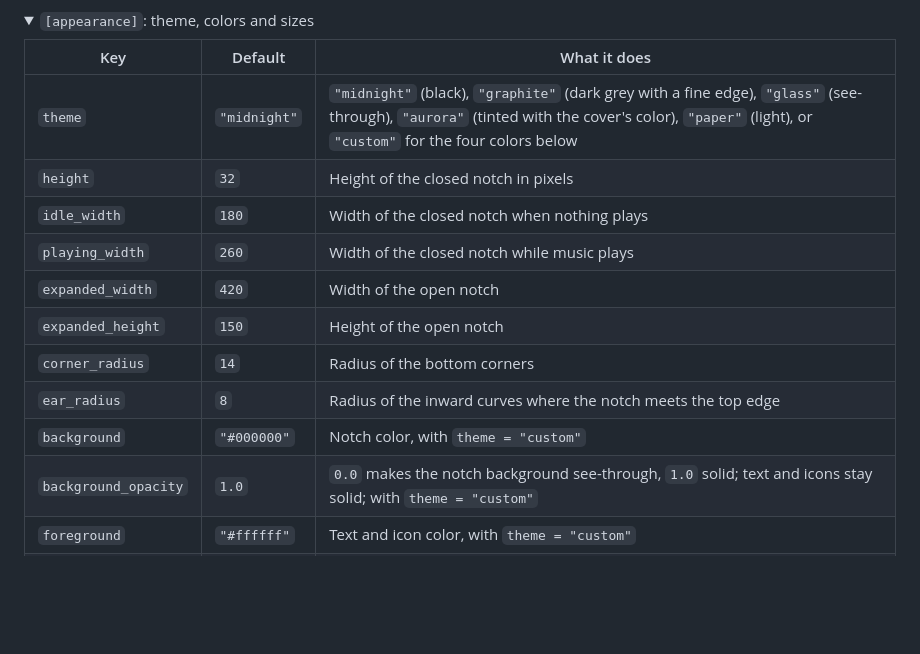
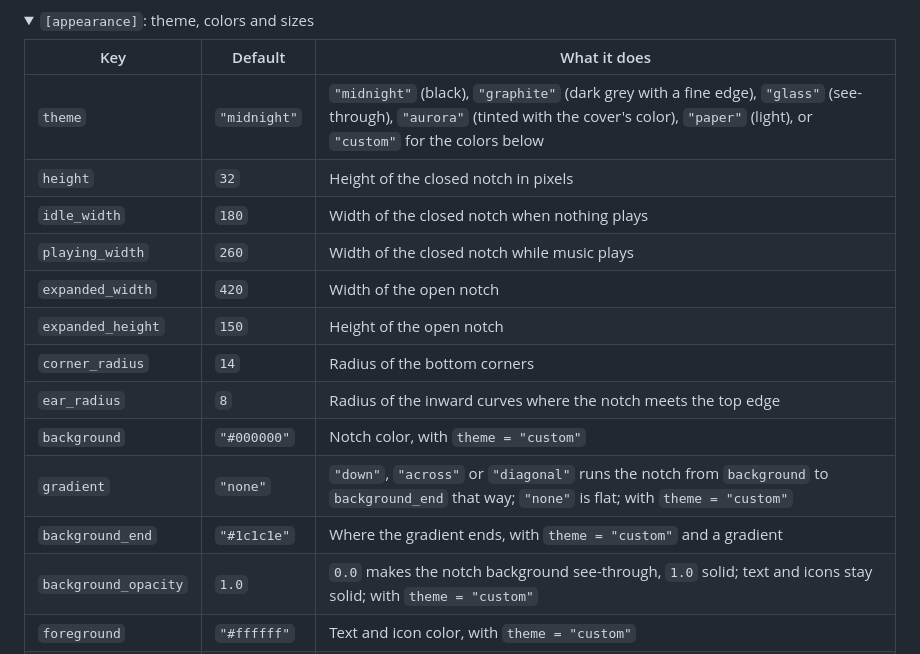
Before and after one commit to MasRama/nokta, a Markdown page: README.md, the part around the change. Drawn GitHub-style; folded sections open; blank space fills up the shorter version.

Commit message:
docs(themes): describe the custom gradient

```diff
--- a/README.md
+++ b/README.md
@@ -282,7 +282,7 @@ Every key, by table:
 
 | Key | Default | What it does |
 |---|---|---|
-| `theme` | `"midnight"` | `"midnight"` (black), `"graphite"` (dark grey with a fine edge), `"glass"` (see-through), `"aurora"` (tinted with the cover's color), `"paper"` (light), or `"custom"` for the four colors below |
+| `theme` | `"midnight"` | `"midnight"` (black), `"graphite"` (dark grey with a fine edge), `"glass"` (see-through), `"aurora"` (tinted with the cover's color), `"paper"` (light), or `"custom"` for the colors below |
 | `height` | `32` | Height of the closed notch in pixels |
 | `idle_width` | `180` | Width of the closed notch when nothing plays |
 | `playing_width` | `260` | Width of the closed notch while music plays |
@@ -291,6 +291,8 @@ Every key, by table:
 | `corner_radius` | `14` | Radius of the bottom corners |
 | `ear_radius` | `8` | Radius of the inward curves where the notch meets the top edge |
 | `background` | `"#000000"` | Notch color, with `theme = "custom"` |
+| `gradient` | `"none"` | `"down"`, `"across"` or `"diagonal"` runs the notch from `background` to `background_end` that way; `"none"` is flat; with `theme = "custom"` |
+| `background_end` | `"#1c1c1e"` | Where the gradient ends, with `theme = "custom"` and a gradient |
 | `background_opacity` | `1.0` | `0.0` makes the notch background see-through, `1.0` solid; text and icons stay solid; with `theme = "custom"` |
 | `foreground` | `"#ffffff"` | Text and icon color, with `theme = "custom"` |
 | `accent` | `"#ffffff"` | Color of the seek bar, the play button, the equalizer and the volume bar when the cover's color is not used, with `theme = "custom"` |
```
Also changed, not shown: docs/testing.md (+5 -0 lines).
